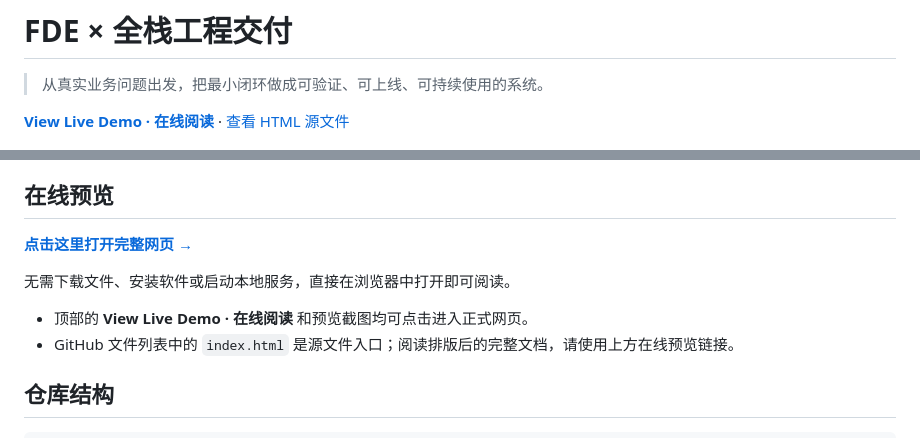
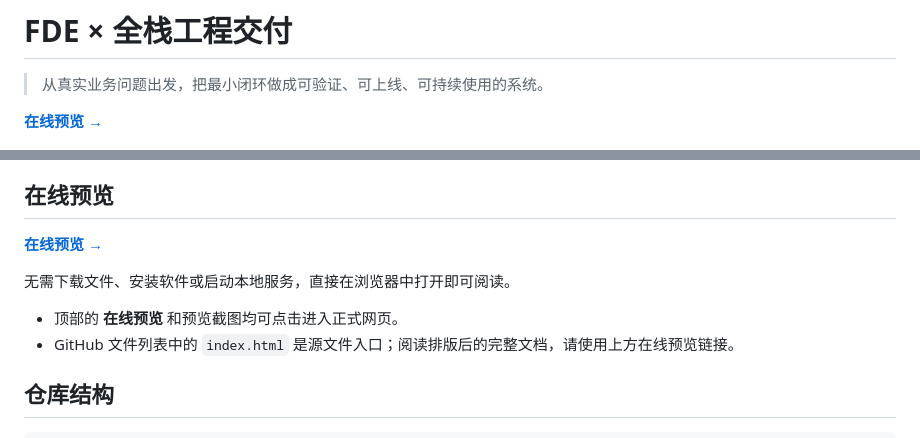
Before and after one commit to parr031010-coder/FDe-fullstack-delivery, a Markdown page: README.md, 2 parts joined by grey strips. GitHub-like rendering.

Commit message:
docs: unify online preview entry points

```diff
--- a/README.md
+++ b/README.md
@@ -2,7 +2,7 @@
 
 > 从真实业务问题出发，把最小闭环做成可验证、可上线、可持续使用的系统。
 
-**[View Live Demo · 在线阅读](https://parr031010-coder.github.io/FDe-fullstack-delivery/)** · [查看 HTML 源文件](index.html)
+**[在线预览 →](https://parr031010-coder.github.io/FDe-fullstack-delivery/)**
 
 [![FDE × 全栈工程交付 — 最新版页面预览](assets/preview.png)](https://parr031010-coder.github.io/FDe-fullstack-delivery/)
 
@@ -41,11 +41,11 @@
 
 ## 在线预览
 
-**[点击这里打开完整网页 →](https://parr031010-coder.github.io/FDe-fullstack-delivery/)**
+**[在线预览 →](https://parr031010-coder.github.io/FDe-fullstack-delivery/)**
 
 无需下载文件、安装软件或启动本地服务，直接在浏览器中打开即可阅读。
 
-- 顶部的 **View Live Demo · 在线阅读** 和预览截图均可点击进入正式网页。
+- 顶部的 **在线预览** 和预览截图均可点击进入正式网页。
 - GitHub 文件列表中的 `index.html` 是源文件入口；阅读排版后的完整文档，请使用上方在线预览链接。
 
 ## 仓库结构
```
